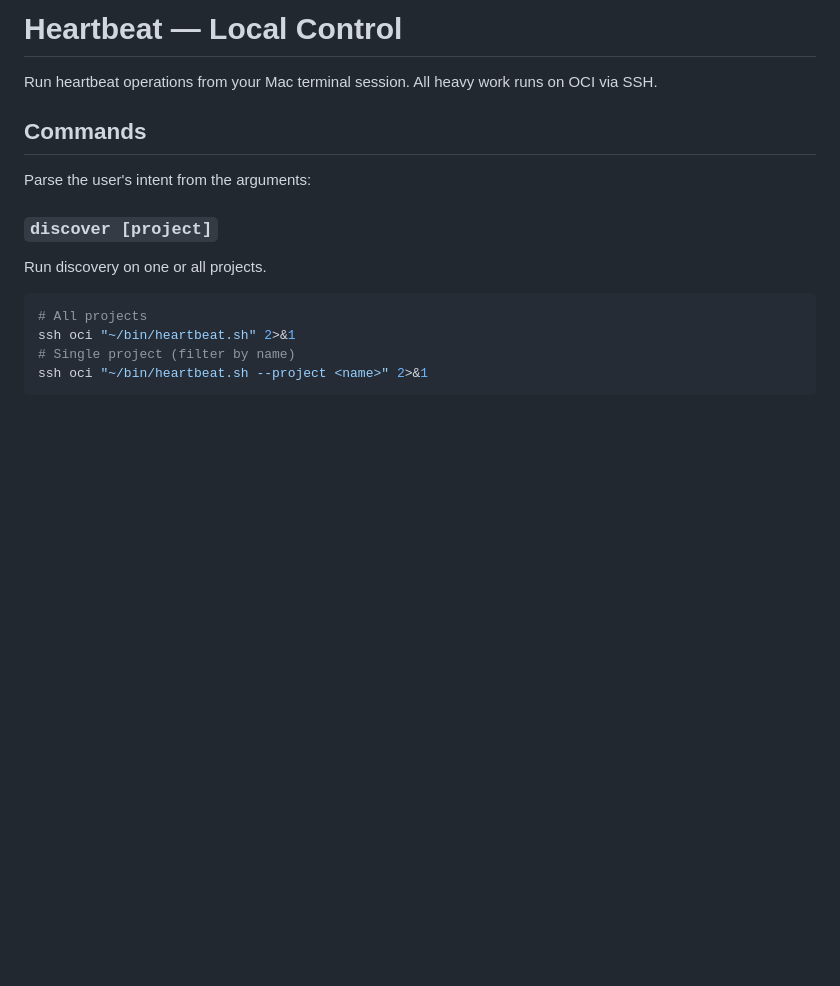
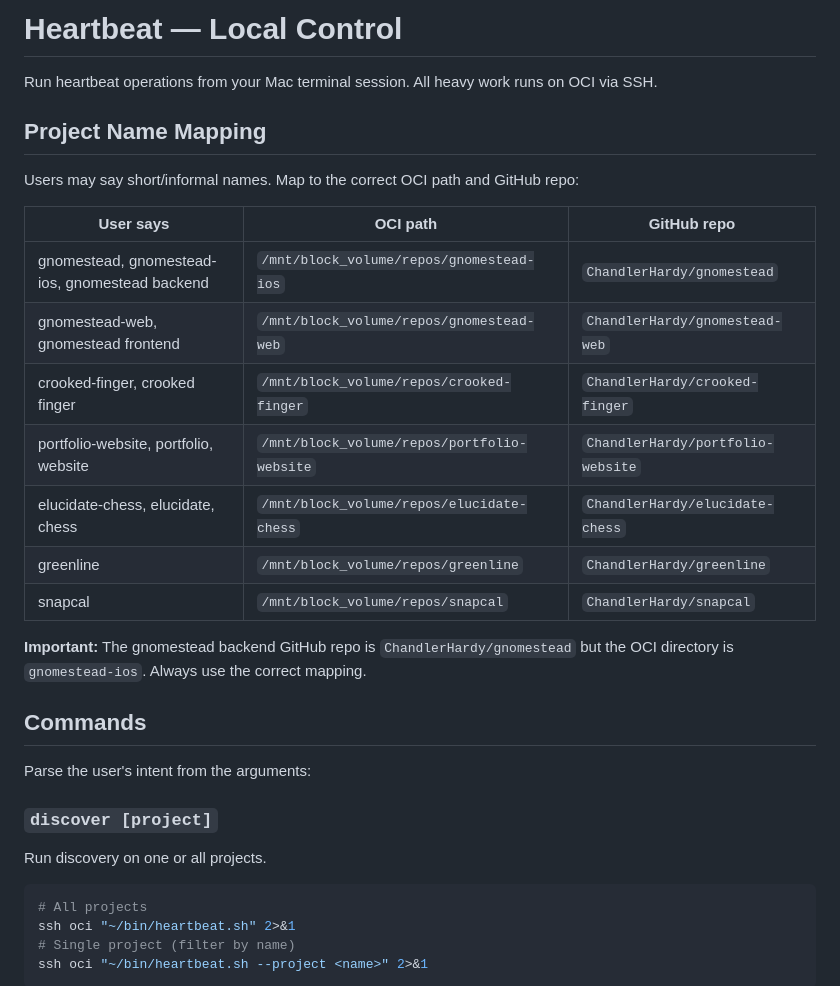
Before and after one commit to ChandlerHardy/heartbeat, a Markdown page: skills/heartbeat/SKILL.md, the part around the change. Rendered like a GitHub page; blank space fills up the shorter version.

Commit message:
Add project name mapping to /heartbeat skill
Maps informal names (gnomestead, portfolio) to correct OCI paths
and GitHub repos. Key: gnomestead GitHub repo is ChandlerHardy/gnomestead
but OCI directory is gnomestead-ios.

Co-Authored-By: Claude Opus 4.6 (1M context) <noreply@anthropic.com>

```diff
--- a/skills/heartbeat/SKILL.md
+++ b/skills/heartbeat/SKILL.md
@@ -7,6 +7,22 @@ user-invocable: true
 # Heartbeat — Local Control
 
 Run heartbeat operations from your Mac terminal session. All heavy work runs on OCI via SSH.
+
+## Project Name Mapping
+
+Users may say short/informal names. Map to the correct OCI path and GitHub repo:
+
+| User says | OCI path | GitHub repo |
+|-----------|----------|-------------|
+| gnomestead, gnomestead-ios, gnomestead backend | `/mnt/block_volume/repos/gnomestead-ios` | `ChandlerHardy/gnomestead` |
+| gnomestead-web, gnomestead frontend | `/mnt/block_volume/repos/gnomestead-web` | `ChandlerHardy/gnomestead-web` |
+| crooked-finger, crooked finger | `/mnt/block_volume/repos/crooked-finger` | `ChandlerHardy/crooked-finger` |
+| portfolio-website, portfolio, website | `/mnt/block_volume/repos/portfolio-website` | `ChandlerHardy/portfolio-website` |
+| elucidate-chess, elucidate, chess | `/mnt/block_volume/repos/elucidate-chess` | `ChandlerHardy/elucidate-chess` |
+| greenline | `/mnt/block_volume/repos/greenline` | `ChandlerHardy/greenline` |
+| snapcal | `/mnt/block_volume/repos/snapcal` | `ChandlerHardy/snapcal` |
+
+**Important:** The gnomestead backend GitHub repo is `ChandlerHardy/gnomestead` but the OCI directory is `gnomestead-ios`. Always use the correct mapping.
 
 ## Commands
 
```
